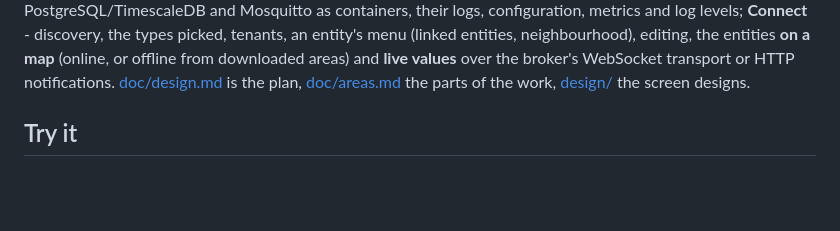
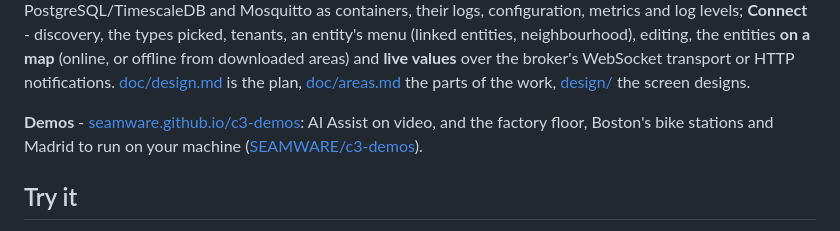
Before and after one commit to SEAMWARE/c3, a Markdown page: README.md, the part around the change. Rendered like a GitHub page; blank space fills up the shorter version.

Commit message:
README: the demos - seamware.github.io/c3-demos
Co-Authored-By: Claude Opus 5.5 <noreply@anthropic.com>

```diff
--- a/README.md
+++ b/README.md
@@ -20,6 +20,10 @@ log levels; **Connect** - discovery, the types picked, tenants, an entity's menu
 neighbourhood), editing, the entities **on a map** (online, or offline from downloaded areas) and **live
 values** over the broker's WebSocket transport or HTTP notifications. [doc/design.md](doc/design.md) is
 the plan, [doc/areas.md](doc/areas.md) the parts of the work, [design/](design/) the screen designs.
+
+**Demos** - [seamware.github.io/c3-demos](https://seamware.github.io/c3-demos/): AI Assist on video, and the
+factory floor, Boston's bike stations and Madrid to run on your machine
+([SEAMWARE/c3-demos](https://github.com/SEAMWARE/c3-demos)).
 
 ## Try it
 
```
